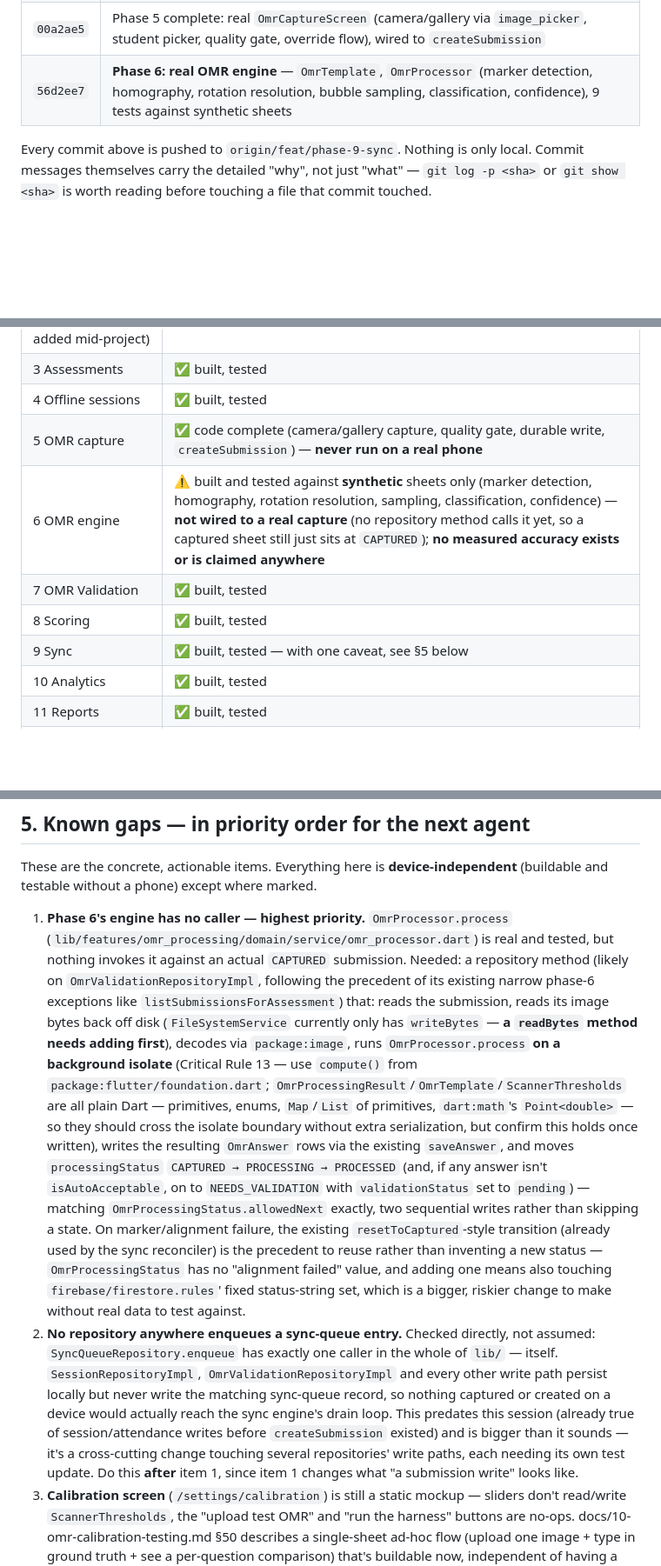
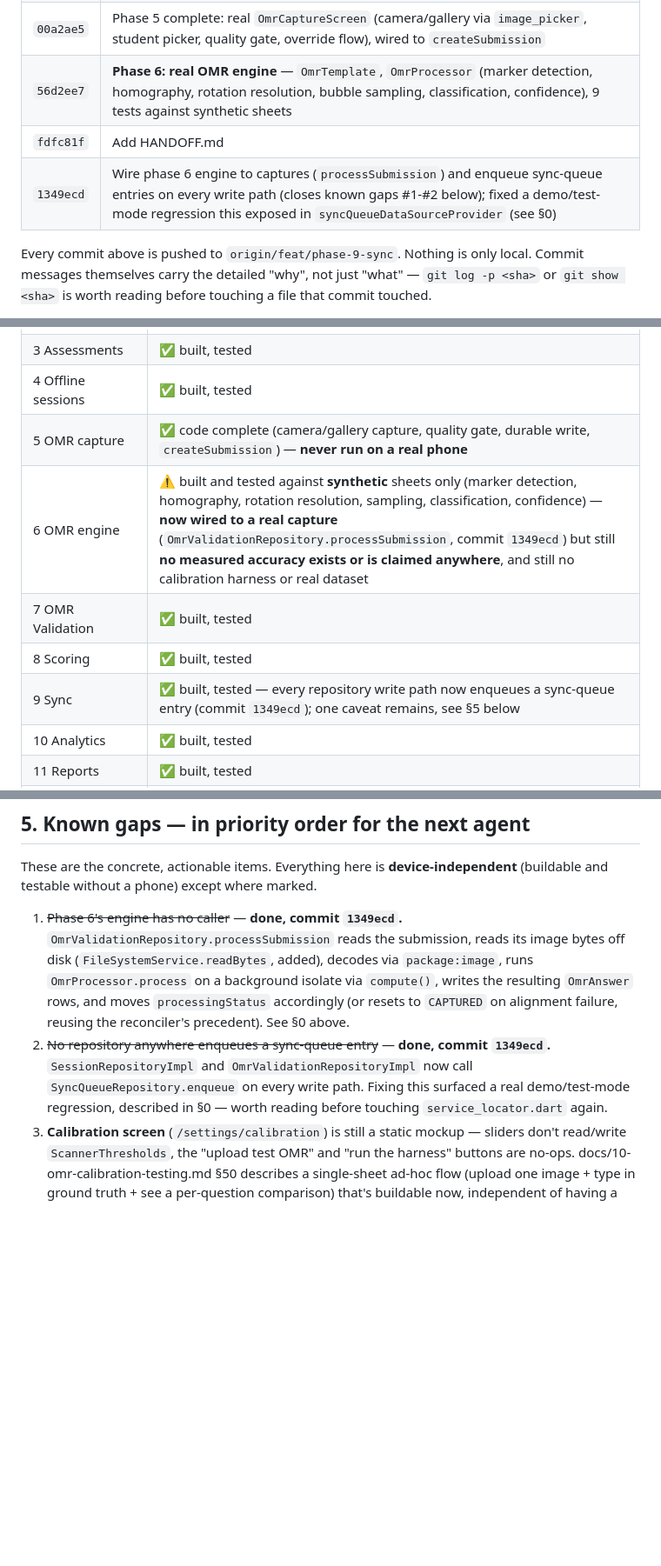
Before and after one commit to Pradeeppu/Natco-App, a Markdown page: docs/HANDOFF.md, 3 parts joined by grey strips. Shown at 87% size. Rendered like a GitHub page; blank space fills up the shorter version.

```diff
--- a/docs/HANDOFF.md
+++ b/docs/HANDOFF.md
@@ -31,6 +97,8 @@ Last verified: **2026-09-11**, commit `56d2ee7`, branch `feat/phase-9-sync`.
 | `7c02275` | `OmrValidationRepository.createSubmission`; sync-conflict authorization moved from hardcoded roles to `Permission.resolveSyncConflict`; `ScoringEngine` blank/multiple-mark bug fix; `SyncQueueEntry` fields turned into enums |
 | `00a2ae5` | Phase 5 complete: real `OmrCaptureScreen` (camera/gallery via `image_picker`, student picker, quality gate, override flow), wired to `createSubmission` |
 | `56d2ee7` | **Phase 6: real OMR engine** — `OmrTemplate`, `OmrProcessor` (marker detection, homography, rotation resolution, bubble sampling, classification, confidence), 9 tests against synthetic sheets |
+| `fdfc81f` | Add HANDOFF.md |
+| `1349ecd` | Wire phase 6 engine to captures (`processSubmission`) and enqueue sync-queue entries on every write path (closes known gaps #1-#2 below); fixed a demo/test-mode regression this exposed in `syncQueueDataSourceProvider` (see §0) |
 
 Every commit above is pushed to `origin/feat/phase-9-sync`. Nothing is only
 local. Commit messages themselves carry the detailed "why", not just "what" —
@@ -122,10 +190,10 @@ Full detail lives in [00-project-status.md](00-project-status.md) §3-4. Summary
 | 3 Assessments | ✅ built, tested |
 | 4 Offline sessions | ✅ built, tested |
 | 5 OMR capture | ✅ code complete (camera/gallery capture, quality gate, durable write, `createSubmission`) — **never run on a real phone** |
-| 6 OMR engine | ⚠️ built and tested against **synthetic** sheets only (marker detection, homography, rotation resolution, sampling, classification, confidence) — **not wired to a real capture** (no repository method calls it yet, so a captured sheet still just sits at `CAPTURED`); **no measured accuracy exists or is claimed anywhere** |
+| 6 OMR engine | ⚠️ built and tested against **synthetic** sheets only (marker detection, homography, rotation resolution, sampling, classification, confidence) — **now wired to a real capture** (`OmrValidationRepository.processSubmission`, commit `1349ecd`) but still **no measured accuracy exists or is claimed anywhere**, and still no calibration harness or real dataset |
 | 7 OMR Validation | ✅ built, tested |
 | 8 Scoring | ✅ built, tested |
-| 9 Sync | ✅ built, tested — with one caveat, see §5 below |
+| 9 Sync | ✅ built, tested — every repository write path now enqueues a sync-queue entry (commit `1349ecd`); one caveat remains, see §5 below |
 | 10 Analytics | ✅ built, tested |
 | 11 Reports | ✅ built, tested |
 | 12 Hardening | ⚠️ security rules re-checked (deny-by-default holds, no `if true` grant anywhere) — **performance budgets and device soak testing blocked on a physical device** |
@@ -138,42 +206,18 @@ Full detail lives in [00-project-status.md](00-project-status.md) §3-4. Summary
 
 These are the concrete, actionable items. Everything here is **device-independent** (buildable and testable without a phone) except where marked.
 
-1. **Phase 6's engine has no caller — highest priority.** `OmrProcessor.process`
-   (`lib/features/omr_processing/domain/service/omr_processor.dart`) is real
-   and tested, but nothing invokes it against an actual `CAPTURED` submission.
-   Needed: a repository method (likely on `OmrValidationRepositoryImpl`,
-   following the precedent of its existing narrow phase-6 exceptions like
-   `listSubmissionsForAssessment`) that: reads the submission, reads its image
-   bytes back off disk (`FileSystemService` currently only has `writeBytes` —
-   **a `readBytes` method needs adding first**), decodes via
-   `package:image`, runs `OmrProcessor.process` **on a background isolate**
-   (Critical Rule 13 — use `compute()` from `package:flutter/foundation.dart`;
-   `OmrProcessingResult`/`OmrTemplate`/`ScannerThresholds` are all plain
-   Dart — primitives, enums, `Map`/`List` of primitives, `dart:math`'s
-   `Point<double>` — so they should cross the isolate boundary without extra
-   serialization, but confirm this holds once written), writes the resulting
-   `OmrAnswer` rows via the existing `saveAnswer`, and moves
-   `processingStatus` `CAPTURED → PROCESSING → PROCESSED` (and, if any answer
-   isn't `isAutoAcceptable`, on to `NEEDS_VALIDATION` with `validationStatus`
-   set to `pending`) — matching `OmrProcessingStatus.allowedNext` exactly,
-   two sequential writes rather than skipping a state. On marker/alignment
-   failure, the existing `resetToCaptured`-style transition (already used by
-   the sync reconciler) is the precedent to reuse rather than inventing a new
-   status — `OmrProcessingStatus` has no "alignment failed" value, and adding
-   one means also touching `firebase/firestore.rules`' fixed status-string
-   set, which is a bigger, riskier change to make without real data to test
-   against.
-2. **No repository anywhere enqueues a sync-queue entry.** Checked directly,
-   not assumed: `SyncQueueRepository.enqueue` has exactly one caller in the
-   whole of `lib/` — itself. `SessionRepositoryImpl`, `OmrValidationRepositoryImpl`
-   and every other write path persist locally but never write the matching
-   sync-queue record, so nothing captured or created on a device would
-   actually reach the sync engine's drain loop. This predates this session
-   (already true of session/attendance writes before `createSubmission`
-   existed) and is bigger than it sounds — it's a cross-cutting change
-   touching several repositories' write paths, each needing its own test
-   update. Do this **after** item 1, since item 1 changes what "a submission
-   write" looks like.
+1. ~~Phase 6's engine has no caller~~ — **done, commit `1349ecd`.**
+   `OmrValidationRepository.processSubmission` reads the submission, reads its
+   image bytes off disk (`FileSystemService.readBytes`, added), decodes via
+   `package:image`, runs `OmrProcessor.process` on a background isolate via
+   `compute()`, writes the resulting `OmrAnswer` rows, and moves
+   `processingStatus` accordingly (or resets to `CAPTURED` on alignment
+   failure, reusing the reconciler's precedent). See §0 above.
+2. ~~No repository anywhere enqueues a sync-queue entry~~ — **done, commit
+   `1349ecd`.** `SessionRepositoryImpl` and `OmrValidationRepositoryImpl` now
+   call `SyncQueueRepository.enqueue` on every write path. Fixing this
+   surfaced a real demo/test-mode regression, described in §0 — worth reading
+   before touching `service_locator.dart` again.
 3. **Calibration screen** (`/settings/calibration`) is still a static mockup —
    sliders don't read/write `ScannerThresholds`, the "upload test OMR" and
    "run the harness" buttons are no-ops. docs/10-omr-calibration-testing.md
```
Also changed, not shown: other parts of docs/HANDOFF.md (+67 -1 lines), docs/00-project-status.md (+34 -35 lines).
